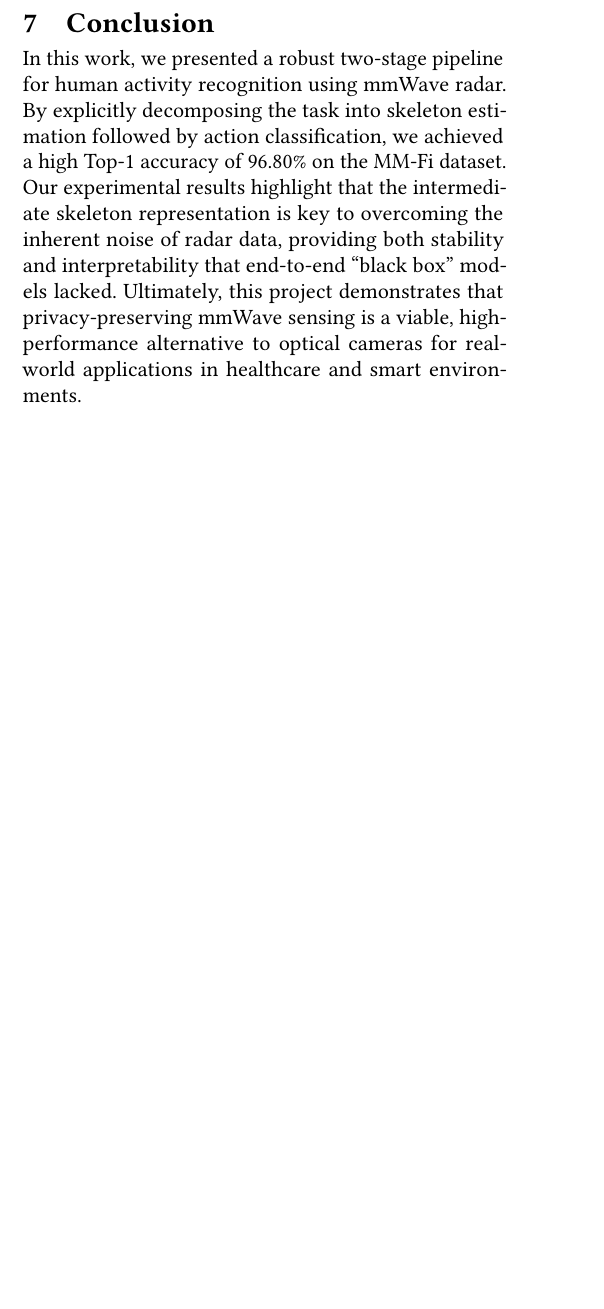
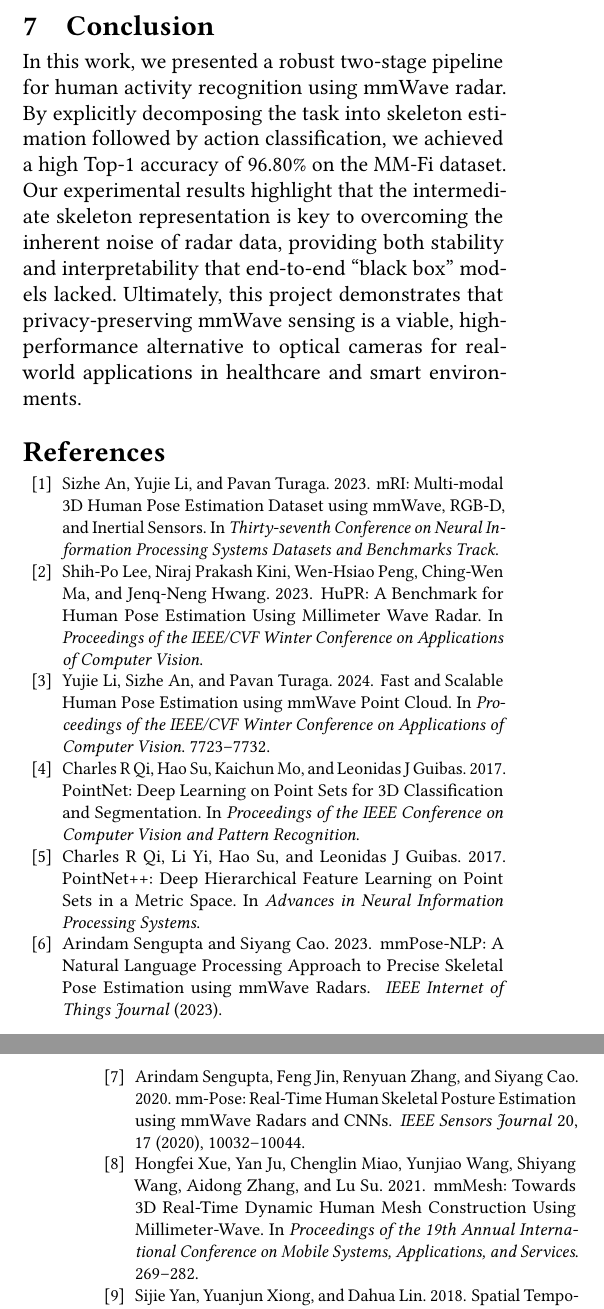
Before and after one commit to nmahamud/MMFi-Human-Recognition, a LaTeX paper (projectReport.tex, which reads references.bib): part of one column of page 5 of 5 before the commit and two parts of the columns of pages 5 and 6 of 6 after it, the two joined at a grey line, cut so that both start at the same text, the shorter picture padded with empty space. Compiled offline with pdfLaTeX.

Commit message:
added references

```diff
--- /dev/null
+++ b/references.bib
@@ -0,0 +1 @@
+@inproceedings{yang2023mmfi,
@@ -0,0 +5,71 @@
+  year={2023}
+}
+
+@inproceedings{qi2017pointnetplusplus,
+  title={PointNet++: Deep Hierarchical Feature Learning on Point Sets in a Metric Space},
+  author={Qi, Charles R and Yi, Li and Su, Hao and Guibas, Leonidas J},
+  booktitle={Advances in Neural Information Processing Systems},
+  year={2017}
+}
+
+@inproceedings{yan2018stgcn,
+  title={Spatial Temporal Graph Convolutional Networks for Skeleton-Based Action Recognition},
+  author={Yan, Sijie and Xiong, Yuanjun and Lin, Dahua},
+  booktitle={AAAI Conference on Artificial Intelligence},
+  year={2018}
+}
+
+@inproceedings{qi2017pointnet,
+  title={PointNet: Deep Learning on Point Sets for 3D Classification and Segmentation},
+  author={Qi, Charles R and Su, Hao and Mo, Kaichun and Guibas, Leonidas J},
+  booktitle={Proceedings of the IEEE Conference on Computer Vision and Pattern Recognition},
+  year={2017}
+}
+
+@inproceedings{lee2023hupr,
+  title={HuPR: A Benchmark for Human Pose Estimation Using Millimeter Wave Radar},
+  author={Lee, Shih-Po and Kini, Niraj Prakash and Peng, Wen-Hsiao and Ma, Ching-Wen and Hwang, Jenq-Neng},
+  booktitle={Proceedings of the IEEE/CVF Winter Conference on Applications of Computer Vision},
+  year={2023}
+}
+
+@inproceedings{xue2021mmmesh,
+  title={mmMesh: Towards 3D Real-Time Dynamic Human Mesh Construction Using Millimeter-Wave},
+  author={Xue, Hongfei and Ju, Yan and Miao, Chenglin and Wang, Yunjiao and Wang, Shiyang and Zhang, Aidong and Su, Lu},
+  booktitle={Proceedings of the 19th Annual International Conference on Mobile Systems, Applications, and Services},
+  pages={269--282},
+  year={2021}
+}
+
+@article{sengupta2020mmpose,
+  title={mm-Pose: Real-Time Human Skeletal Posture Estimation using mmWave Radars and CNNs},
+  author={Sengupta, Arindam and Jin, Feng and Zhang, Renyuan and Cao, Siyang},
+  journal={IEEE Sensors Journal},
+  volume={20},
+  number={17},
+  pages={10032--10044},
+  year={2020},
+  publisher={IEEE}
+}
+
+@article{sengupta2023mmposenlp,
+  title={mmPose-NLP: A Natural Language Processing Approach to Precise Skeletal Pose Estimation using mmWave Radars},
+  author={Sengupta, Arindam and Cao, Siyang},
+  journal={IEEE Internet of Things Journal},
+  year={2023},
+  publisher={IEEE}
+}
+
+@inproceedings{li2024fast,
+  title={Fast and Scalable Human Pose Estimation using mmWave Point Cloud},
+  author={Li, Yujie and An, Sizhe and Turaga, Pavan},
+  booktitle={Proceedings of the IEEE/CVF Winter Conference on Applications of Computer Vision},
+  pages={7723--7732},
+  year={2024}
+}
+
+@inproceedings{an2023mri,
+  title={mRI: Multi-modal 3D Human Pose Estimation Dataset using mmWave, RGB-D, and Inertial Sensors},
+  author={An, Sizhe and Li, Yujie and Turaga, Pavan},
+  booktitle={Thirty-seventh Conference on Neural Information Processing Systems Datasets and Benchmarks Track},
+  year={2023}
@@ -0,0 +82,2 @@
+  year={2024}
+}
```
Also changed, not shown: projectReport.tex (+5 -4 lines), references.bib (9 more changed lines).
